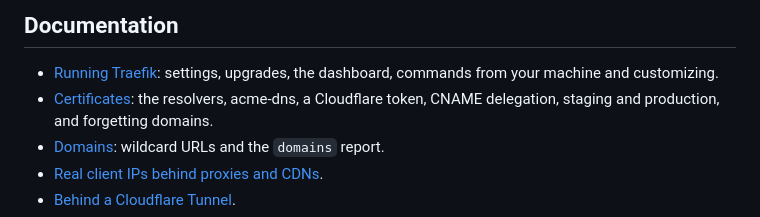
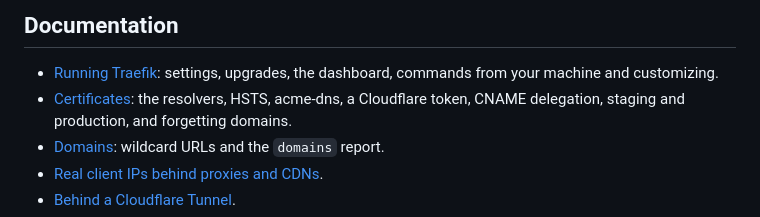
Before and after one commit to hanoii/devopsy-template-traefik, a Markdown page: README.md, the part around the change. Drawn GitHub-style.

```diff
--- a/README.md
+++ b/README.md
@@ -180,7 +180,7 @@ Projects that do not trust each other belong on separate servers.
 
 - [Running Traefik](docs/running.md): settings, upgrades, the dashboard,
   commands from your machine and customizing.
-- [Certificates](docs/certificates.md): the resolvers, acme-dns, a
+- [Certificates](docs/certificates.md): the resolvers, HSTS, acme-dns, a
   Cloudflare token, CNAME delegation, staging and production, and
   forgetting domains.
 - [Domains](docs/domains.md): wildcard URLs and the `domains` report.
```
Also changed, not shown: docs/certificates.md (+30 -0 lines).
